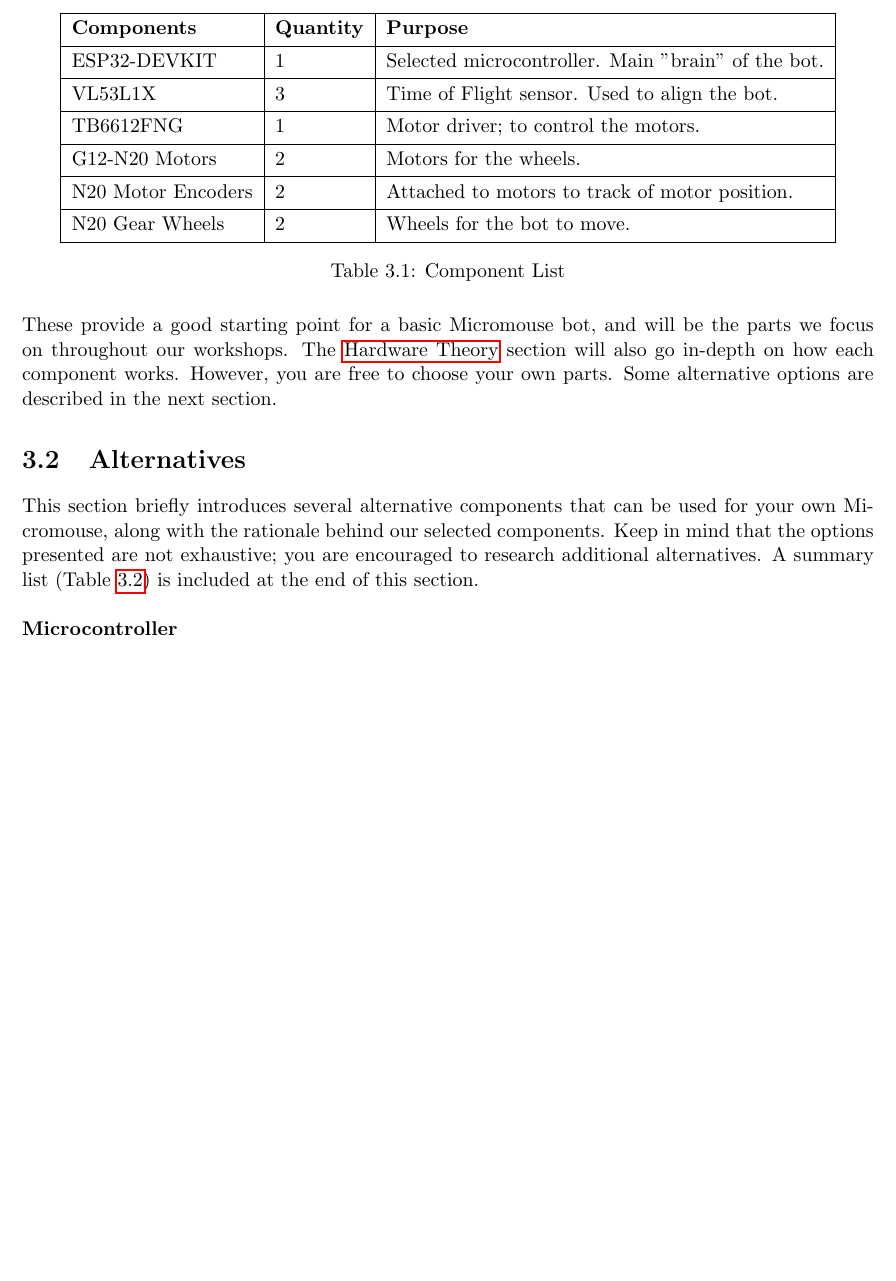
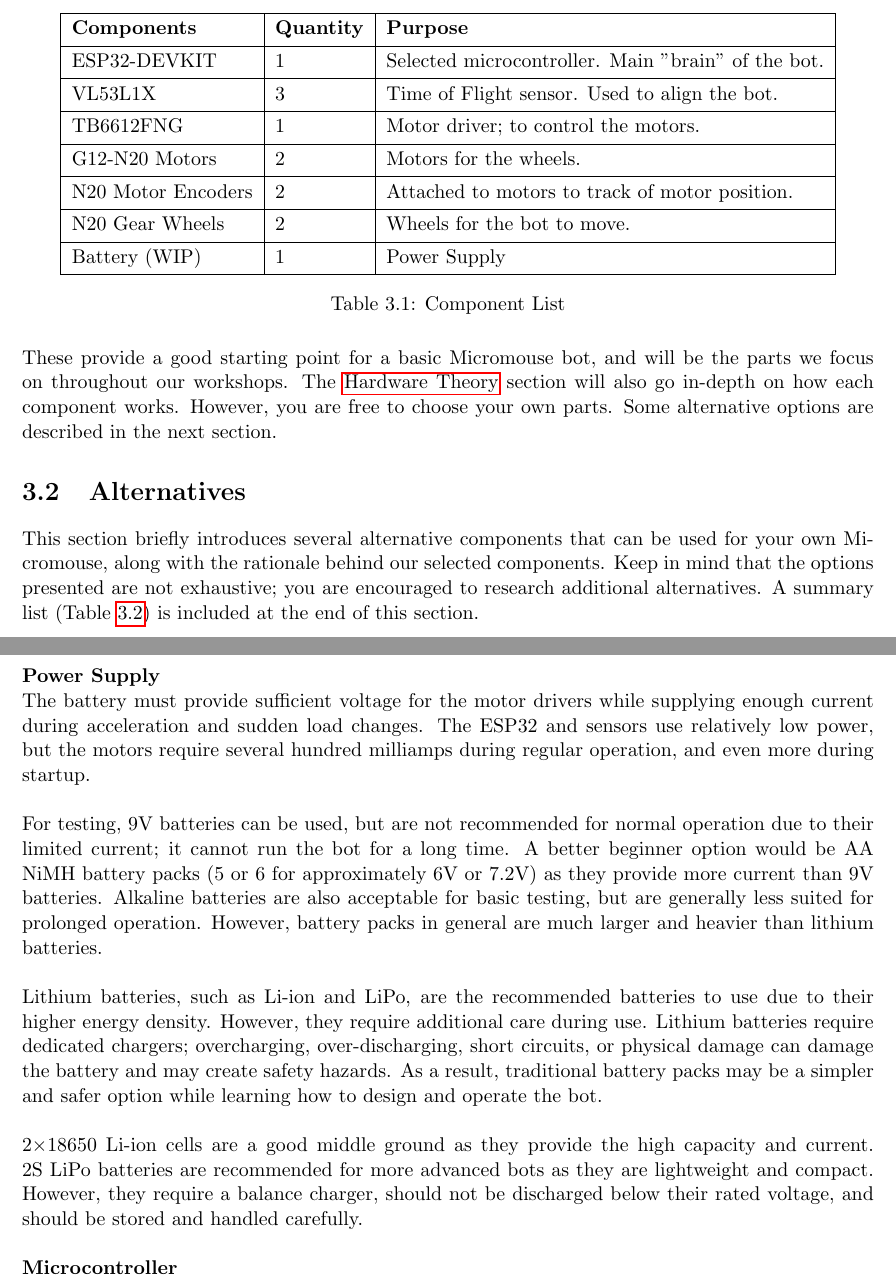
Before and after one commit to mac-micromouse/docs, a LaTeX document (documentation.tex): part of page 8 of 37 before the commit and two parts of pages 8 and 9 of 39 after it, the two joined at a grey line, cut so that both start at the same text, the shorter picture padded with empty space. Compiled offline with pdfLaTeX.

Commit message:
3.2 added power supply

```diff
--- a/documentation.tex
+++ b/documentation.tex
@@ -12,7 +12,10 @@
 
 \title{Micromouse Documentation}
 \author{McMaster Micromouse}
-\date{Last Updated: July 30, 2026}
+\date{
+	Version 0.1 (Draft)\\
+	Last Updated: August 5, 2026
+}
 
 \begin{document}
 
@@ -102,7 +105,7 @@
 			G12-N20 Motors  	& 2 & Motors for the wheels.								\\
 			N20 Motor Encoders  & 2 & Attached to motors to track of motor position.		\\
 			N20 Gear Wheels  	& 2 & Wheels for the bot to move.							\\
-
+			Battery (WIP)  		& 1 & Power Supply											\\
 		\end{tblr}
 		\caption{Component List}
 		\label{tab:component_list}
@@ -115,10 +118,42 @@
 	described in the next section.
 
     \section{Alternatives} \label{sec:alternatives}
-	This section briefly introduces several alternative components that can be used for your own
-	Micromouse, along with the rationale behind our selected components. Keep in mind
-	that the options presented are not exhaustive; you are encouraged to research additional
-	alternatives. A summary list (Table \ref{tab:component_alternatives}) is included at the end of this section.
+	This section briefly introduces several alternative components that can be used for your own Micromouse,
+	along with the rationale behind our selected components. Keep in mind that the options presented are
+	not exhaustive; you are encouraged to research additional alternatives. A summary list
+	(Table \ref{tab:component_alternatives}) is included at the end of this section.
+	\newline
+
+	\newpage
+
+	\noindent
+	\textbf{Power Supply}
+	\newline
+	The battery must provide sufficient voltage for the motor drivers while supplying enough current during
+	acceleration and sudden load changes. The ESP32 and sensors use relatively low power, but the motors
+	require several hundred milliamps during regular operation, and even more during startup.
+	\newline
+
+	\noindent
+	For testing, 9V batteries can be used, but are not recommended for normal operation due to their limited
+	current; it cannot run the bot for a long time. A better beginner option would be AA NiMH battery packs
+	(5 or 6 for approximately 6V or 7.2V) as they provide more current than 9V batteries. Alkaline batteries
+	are also acceptable	for basic testing, but are generally less suited for prolonged operation. However,
+	battery packs in general are much larger and heavier than lithium batteries.
+	\newline
+
+	\noindent
+	Lithium batteries, such as Li-ion and LiPo, are the recommended batteries to use due to their higher
+	energy density. However, they require additional care during use. Lithium batteries require dedicated
+	chargers; overcharging, over-discharging, short circuits, or physical damage can damage the battery
+	and may create safety hazards. As a result, traditional battery packs may be a simpler and safer option
+	while learning how to design and operate the bot.
+	\newline
+
+	\noindent
+	2×18650 Li-ion cells are a good middle ground as they provide the high capacity and current. 2S LiPo
+	batteries are recommended for more advanced bots as they are lightweight and compact. However, they require
+	a balance charger, should not be discharged below their rated voltage, and should be stored and handled carefully.
 	\newline
 
 	\noindent
```
Also changed, not shown: documentation.pdf, documentation.tex (17 more changed lines).
